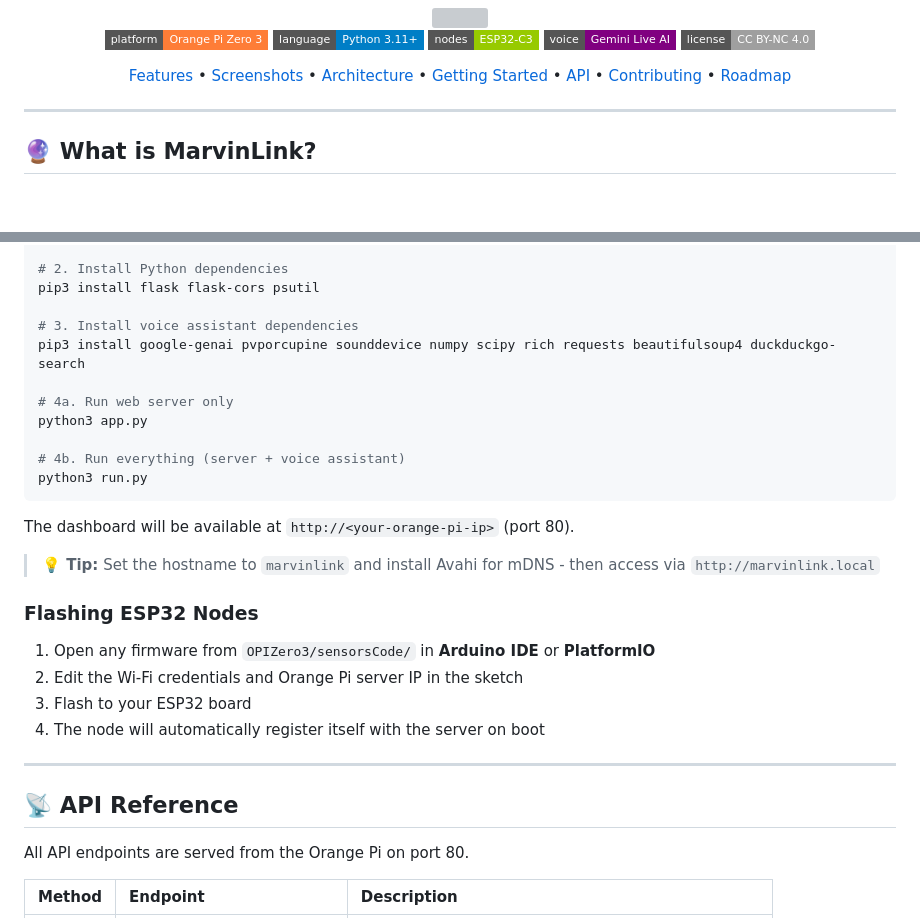
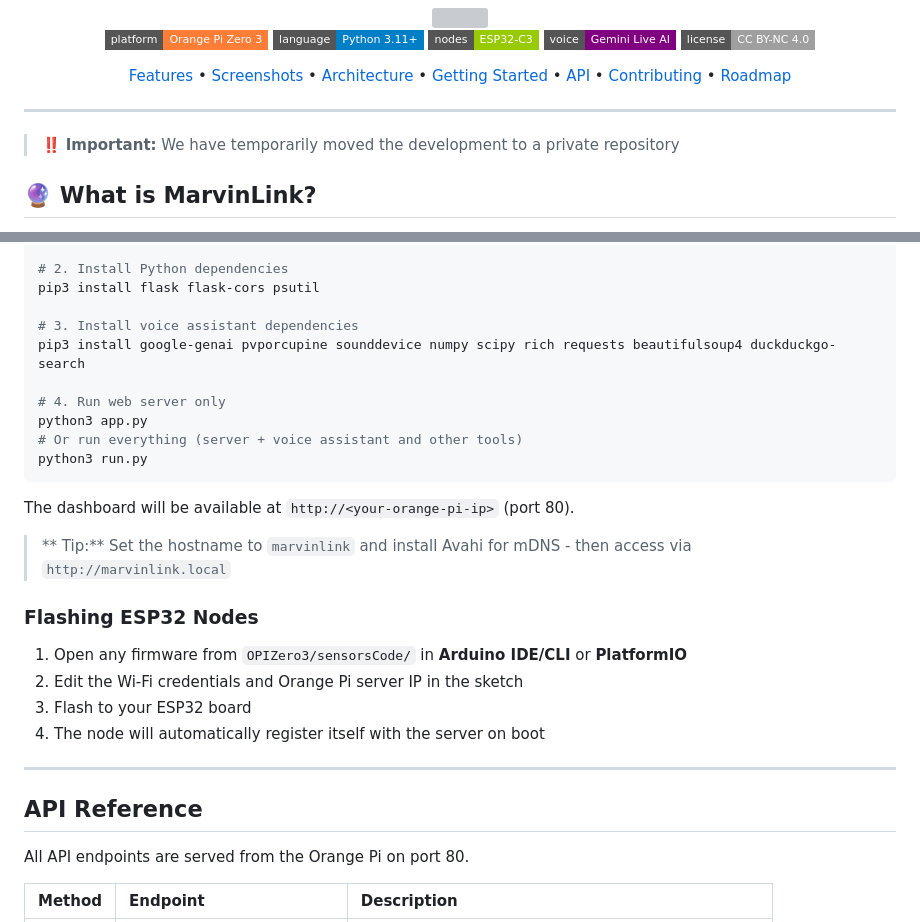
Before and after one commit to phant0m44/MarvinLink, a Markdown page: readme.md, 2 parts joined by grey strips. GitHub-like rendering; badges without logos; blank space fills up the shorter version; grey boxes are pictures that could not be loaded.

Commit message:
Fix formatting and update README sections

````diff
--- a/readme.md
+++ b/readme.md
@@ -34,7 +34,7 @@
 </p>
 
 ---
-
+>‼️ **Important:** We have temporarily moved the development to a private repository
 ## 🔮 What is MarvinLink?
 
 MarvinLink is a fully self-hosted smart home system designed from scratch. Unlike commercial solutions (Home Assistant, Google Home, etc.), MarvinLink gives you **complete control** over every layer - from the hardware sensors to the AI voice that responds to your commands.
@@ -183,27 +183,26 @@ pip3 install flask flask-cors psutil
 # 3. Install voice assistant dependencies
 pip3 install google-genai pvporcupine sounddevice numpy scipy rich requests beautifulsoup4 duckduckgo-search
 
-# 4a. Run web server only
+# 4. Run web server only
 python3 app.py
-
-# 4b. Run everything (server + voice assistant)
+# Or run everything (server + voice assistant and other tools)
 python3 run.py
 ```
 
 The dashboard will be available at `http://<your-orange-pi-ip>` (port 80).
 
-> **💡 Tip:** Set the hostname to `marvinlink` and install Avahi for mDNS - then access via `http://marvinlink.local`
+> ** Tip:** Set the hostname to `marvinlink` and install Avahi for mDNS - then access via `http://marvinlink.local`
 
 ### Flashing ESP32 Nodes
 
-1. Open any firmware from `OPIZero3/sensorsCode/` in **Arduino IDE** or **PlatformIO**
+1. Open any firmware from `OPIZero3/sensorsCode/` in **Arduino IDE/CLI** or **PlatformIO**
 2. Edit the Wi-Fi credentials and Orange Pi server IP in the sketch
 3. Flash to your ESP32 board
 4. The node will automatically register itself with the server on boot
 
 ---
 
-## 📡 API Reference
+## API Reference
 
 All API endpoints are served from the Orange Pi on port 80.
 
````
Also changed, not shown: other parts of readme.md (+6 -6 lines).
